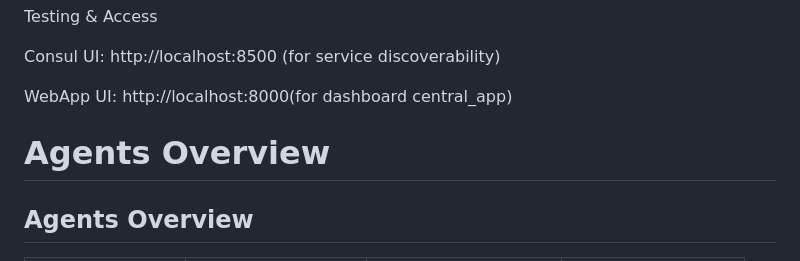
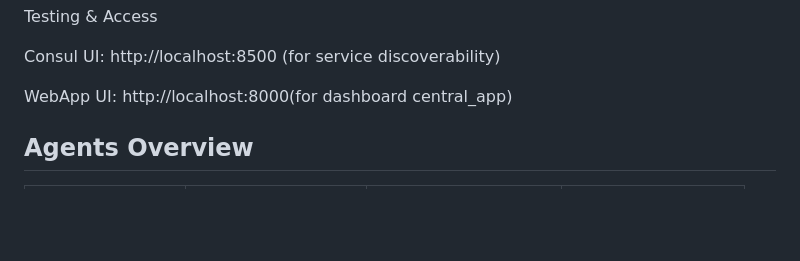
Before and after one commit to chinmaya-dehury/CEI_platform, a Markdown page: README.md, the part around the change. GitHub-like rendering; blank space fills up the shorter version.

```diff
--- a/README.md
+++ b/README.md
@@ -116,7 +116,7 @@ Consul UI: http://localhost:8500 (for service discoverability)
 
 WebApp UI: http://localhost:8000(for dashboard central_app)
 
-# Agents Overview
+
 
 ## Agents Overview
 
```
